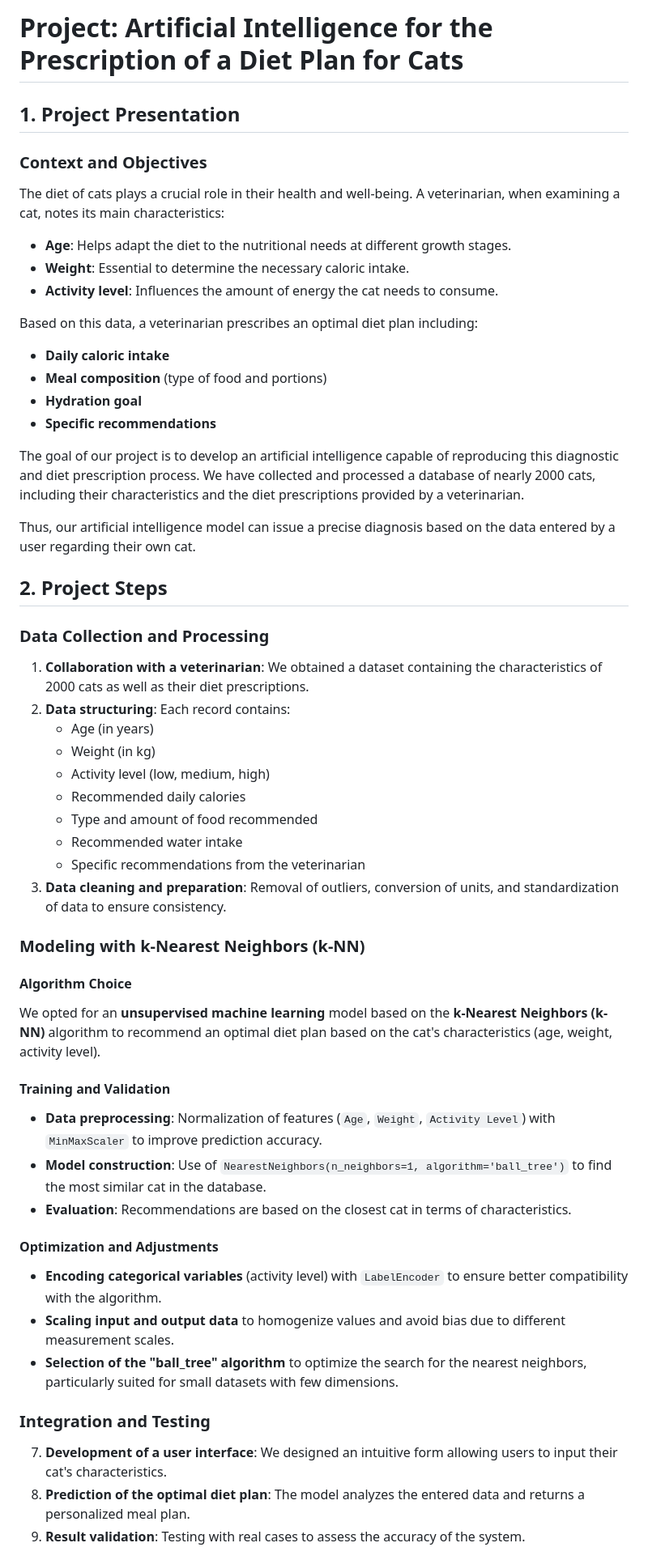
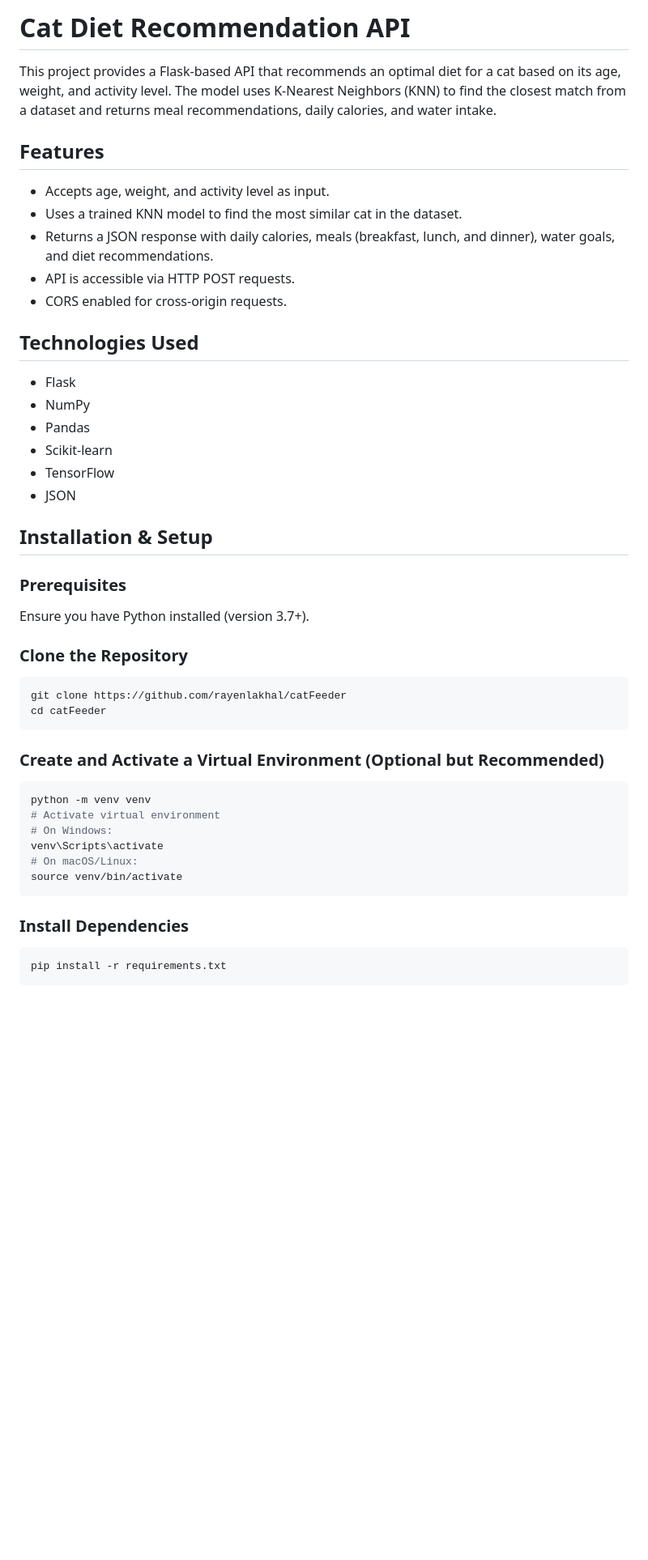
Before and after one commit to rayenlakhal/catFeeder, a Markdown page: README.md, the part around one of its changes. Shown at 81% size. Drawn GitHub-style; blank space fills up the shorter version.

````diff
--- a/README.md
+++ b/README.md
@@ -1,56 +1,51 @@
-# Project: Artificial Intelligence for the Prescription of a Diet Plan for Cats
+# Cat Diet Recommendation API
 
-## 1. Project Presentation
+This project provides a Flask-based API that recommends an optimal diet for a cat based on its age, weight, and activity level. The model uses K-Nearest Neighbors (KNN) to find the closest match from a dataset and returns meal recommendations, daily calories, and water intake.
 
-### Context and Objectives
-The diet of cats plays a crucial role in their health and well-being. A veterinarian, when examining a cat, notes its main characteristics:
+## Features
 
-- **Age**: Helps adapt the diet to the nutritional needs at different growth stages.
-- **Weight**: Essential to determine the necessary caloric intake.
-- **Activity level**: Influences the amount of energy the cat needs to consume.
+- Accepts age, weight, and activity level as input.
+- Uses a trained KNN model to find the most similar cat in the dataset.
+- Returns a JSON response with daily calories, meals (breakfast, lunch, and dinner), water goals, and diet recommendations.
+- API is accessible via HTTP POST requests.
+- CORS enabled for cross-origin requests.
 
-Based on this data, a veterinarian prescribes an optimal diet plan including:
+## Technologies Used
 
-- **Daily caloric intake**
-- **Meal composition** (type of food and portions)
-- **Hydration goal**
-- **Specific recommendations**
+- Flask
+- NumPy
+- Pandas
+- Scikit-learn
+- TensorFlow
+- JSON
 
-The goal of our project is to develop an artificial intelligence capable of reproducing this diagnostic and diet prescription process. We have collected and processed a database of nearly 2000 cats, including their characteristics and the diet prescriptions provided by a veterinarian.
+## Installation & Setup
 
-Thus, our artificial intelligence model can issue a precise diagnosis based on the data entered by a user regarding their own cat.
+### Prerequisites
 
-## 2. Project Steps
+Ensure you have Python installed (version 3.7+).
 
-### Data Collection and Processing
-1. **Collaboration with a veterinarian**: We obtained a dataset containing the characteristics of 2000 cats as well as their diet prescriptions.
-2. **Data structuring**: Each record contains:
-    - Age (in years)
-    - Weight (in kg)
-    - Activity level (low, medium, high)
-    - Recommended daily calories
-    - Type and amount of food recommended
-    - Recommended water intake
-    - Specific recommendations from the veterinarian
-3. **Data cleaning and preparation**: Removal of outliers, conversion of units, and standardization of data to ensure consistency.
+### Clone the Repository
 
-### Modeling with k-Nearest Neighbors (k-NN)
+```bash
+git clone https://github.com/rayenlakhal/catFeeder
+cd catFeeder
+```
 
-#### Algorithm Choice
-We opted for an **unsupervised machine learning** model based on the **k-Nearest Neighbors (k-NN)** algorithm to recommend an optimal diet plan based on the cat's characteristics (age, weight, activity level).
+### Create and Activate a Virtual Environment (Optional but Recommended)
 
-#### Training and Validation
-- **Data preprocessing**: Normalization of features (`Age`, `Weight`, `Activity Level`) with `MinMaxScaler` to improve prediction accuracy.
-- **Model construction**: Use of `NearestNeighbors(n_neighbors=1, algorithm='ball_tree')` to find the most similar cat in the database.
-- **Evaluation**: Recommendations are based on the closest cat in terms of characteristics.
+```bash
+python -m venv venv
+# Activate virtual environment
+# On Windows:
+venv\Scripts\activate
+# On macOS/Linux:
+source venv/bin/activate
+```
 
-#### Optimization and Adjustments
-- **Encoding categorical variables** (activity level) with `LabelEncoder` to ensure better compatibility with the algorithm.
-- **Scaling input and output data** to homogenize values and avoid bias due to different measurement scales.
-- **Selection of the "ball_tree" algorithm** to optimize the search for the nearest neighbors, particularly suited for small datasets with few dimensions.
+### Install Dependencies
 
-### Integration and Testing
-7. **Development of a user interface**: We designed an intuitive form allowing users to input their cat's characteristics.
-8. **Prediction of the optimal diet plan**: The model analyzes the entered data and returns a personalized meal plan.
-9. **Result validation**: Testing with real cases to assess the accuracy of the system.
+```bash
+pip install -r requirements.txt
+```
 
````
Also changed, not shown: other parts of README.md (+66 -34 lines).
